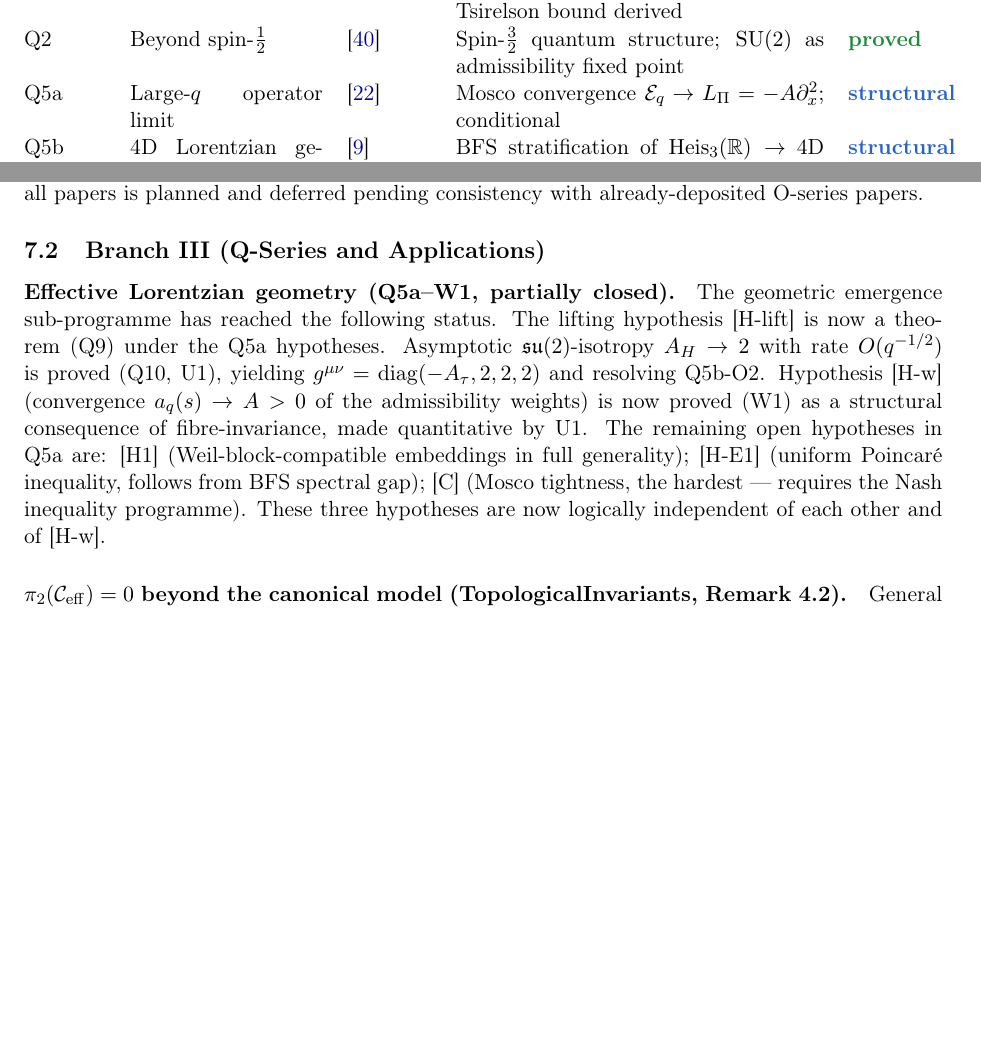
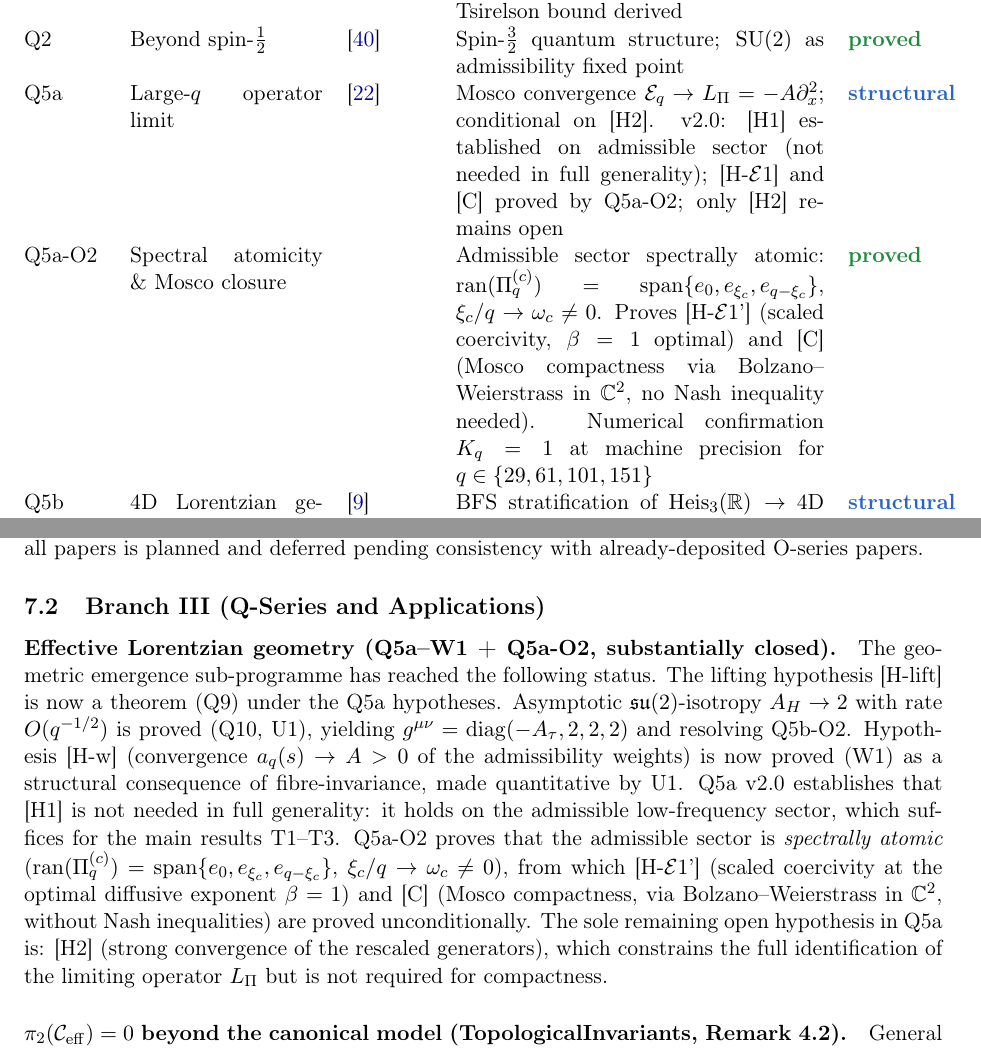
Before and after one commit to Cosmochrony/program, a LaTeX paper (tex/program.tex): two parts of pages 13 and 16 of 21, joined at a grey line, cut so that both start at the same text, the shorter picture padded with empty space. The pictures show the PDF file out/program.pdf that the author committed with the source.

Commit message:
Document Q5a-O2: prove spectral atomicity and close [H-𝓔1], [C]; update geometric emergence roadmap, dependency graph, programme text, and bibliography.

```diff
--- a/tex/program.tex
+++ b/tex/program.tex
@@ -72,4 +70,8 @@ A Structural Roadmap and Paper Inventory}
     yielding the effective Lorentzian co-metric $g^{\mu\nu} = \mathrm{diag}(-A_\tau, 2, 2, 2)$.
+    Q5a v2.0 establishes that [H1] is not needed in full generality.
+    Q5a-O2 proves spectral atomicity of the admissible sector (each pair spans three pure Fourier modes)
+    and closes hypotheses [H-$\mathcal{E}$1] and [C] without Nash inequalities;
+    the sole remaining Q5a target is [H2].
     This paper provides a complete inventory, a logical dependency map, and a structured account
     of what is proved, structural, heuristic, or open.
     It is intended both as an entry point for external readers and as an internal navigation reference.
@@ -492,6 +494,8 @@ A Structural Roadmap and Paper Inventory}
     admissibility weights) as a structural consequence of the fibre-invariance of admissible
     observables ($\mathcal{O} = \mathrm{Im}\,\Pi$), made quantitative by U1 (\sproved, under Q5a [H1],[H2]).
     After W1, the open Q5a hypotheses reduce to three: [H1], [H-E1], and [C].
+    Q5a-O2 subsequently proves that [H1] is not needed in full generality on the admissible sector,
+    and closes [H-E1] and [C] via spectral atomicity; the sole remaining hypothesis is [H2].
 
   \subsection{Gravity and Spacetime Track}
 
@@ -743,9 +751,10 @@ A Structural Roadmap and Paper Inventory}
         \def\dy{1.4cm}
 
         % ── Inputs (left column) ──────────────────────────────
-        \node[S] (Q5a) at (0,0)        {Q5a};
-        \node[S] (Q5b) at (0,-\dy)     {Q5b};
-        \node[S] (O25) at (-\dx,-2*\dy){O25};
+        \node[S] (Q5a)   at (0,0)          {Q5a};
+        \node[P] (Q5aO2) at (\dx,0)        {Q5a-O2};
+        \node[S] (Q5b)   at (0,-\dy)       {Q5b};
+        \node[S] (O25)   at (-\dx,-2*\dy)  {O25};
 
         % ── Core chain (centre column) ───────────────────────
         \node[S] (Q7)  at (\dx,-2*\dy) {Q7};
@@ -761,8 +770,10 @@ A Structural Roadmap and Paper Inventory}
           {$g^{\mu\nu}=\mathrm{diag}(-A_\tau,2,2,2)$};
 
         % ── Edges ────────────────────────────────────────────
+        \draw[arr]   (Q5a)--(Q5aO2);
         \draw[spine] (Q5a)--(Q5b);
         \draw[arr]   (Q5a) to[out=0,in=90] (Q7);
+        \draw[arr]   (Q5aO2) to[out=-90,in=90] (W1);
         \draw[arr]   (Q5b) to[out=0,in=135] (Q7);
         \draw[arr]   (Q5b) to[out=-45,in=90] (Q9);
         \draw[arr]   (Q5b) to[out=-90,in=90] (U1);
@@ -781,6 +792,8 @@ A Structural Roadmap and Paper Inventory}
         \draw[arr]   (W1)  to[out=-90,in=45]  (Met);
 
         % ── Status annotations ───────────────────────────────
+        \node[font=\tiny\sffamily,text=cproved,right=2pt] at (Q5aO2.east)
+          {spectral atomicity};
         \node[font=\tiny\sffamily,text=cproved,right=2pt] at (Q9.east)
           {coercivity $\Rightarrow A_H\!>\!0$};
         \node[font=\tiny\sffamily,text=cproved,right=2pt] at (U1.east)
@@ -790,8 +803,10 @@ A Structural Roadmap and Paper Inventory}
 
         \end{tikzpicture}
       }
-      \caption{Geometric emergence sub-programme: logical chain from the continuum-limit
-      hypotheses Q5a--Q5b to the effective Lorentzian co-metric.
+      \caption{Geometric emergence sub-programme: logical chain from Q5a to the effective
+      Lorentzian co-metric.
+      \textbf{Q5a-O2}~(\sproved{}): spectral atomicity of $\mathrm{ran}(\Pi_q)$;
+      proves [H-$\mathcal{E}$1] and [C]; closes all Q5a hypotheses except [H2].
       \textbf{Q9}~(\sproved{}): [H-lift] is a theorem under Q5a; coercivity gives $A_H>0$
         independently of the bridge.
         \textbf{Q8}~(\sstruct{}): $A_Z = C_{\mathfrak{su}(2)} = 2$ by Casimir rigidity;
@@ -803,7 +818,7 @@ A Structural Roadmap and Paper Inventory}
         \textbf{W1}~(\sproved{}): [H-w] proved as a structural consequence of fibre-invariance
         ($\mathcal{O}=\mathrm{Im}\,\Pi$), quantitative control from~U1.
         The effective metric $g^{\mu\nu} = \mathrm{diag}(-A_\tau,2,2,2)$ is established
-        under the Q5a hypotheses.}
+        under the Q5a hypotheses; [H2] is the sole remaining open hypothesis.}
       \label{fig:geom}
     \end{figure}
     \label{sec:inventory}
@@ -969,8 +984,17 @@ A Structural Roadmap and Paper Inventory}
       Spin-$\tfrac{3}{2}$ quantum structure; $\SU(2)$ as admissibility fixed point &
       \sproved \\[3pt]
       Q5a & Large-$q$ operator limit & \cite{Beau2026q5a} &
-      Mosco convergence $\mathcal{E}_q \to L_\Pi = -A\partial_x^2$; conditional &
+      Mosco convergence $\mathcal{E}_q \to L_\Pi = -A\partial_x^2$; conditional on [H2].
+      v2.0: [H1] established on admissible sector (not needed in full generality);
+      [H-$\mathcal{E}$1] and [C] proved by Q5a-O2; only [H2] remains open &
       \sstruct \\[3pt]
+      Q5a-O2 & Spectral atomicity \& Mosco closure & \phantom{---} &
+      Admissible sector spectrally atomic: $\mathrm{ran}(\Pi_q^{(c)}) =
+      \mathrm{span}\{e_0, e_{\xi_c}, e_{q-\xi_c}\}$, $\xi_c/q \to \omega_c \neq 0$.
+      Proves [H-$\mathcal{E}$1'] (scaled coercivity, $\beta=1$ optimal) and [C]
+      (Mosco compactness via Bolzano--Weierstrass in $\mathbb{C}^2$, no Nash inequality needed).
+      Numerical confirmation $K_q=1$ at machine precision for $q \in \{29,61,101,151\}$ &
+      \sproved \\[3pt]
       Q5b & 4D Lorentzian geometry & \cite{Beau2026q5b} &
       BFS stratification of $\Heis_3(\mathbb{R}) \to$ 4D Lorentzian spacetime; conditional &
       \sstruct \\[3pt]
@@ -1076,18 +1100,24 @@ A Structural Roadmap and Paper Inventory}
 
   \subsection{Branch III (Q-Series and Applications)}
 
-  \paragraph{Effective Lorentzian geometry (Q5a--W1, partially closed).}
+  \paragraph{Effective Lorentzian geometry (Q5a--W1 + Q5a-O2, substantially closed).}
     The geometric emergence sub-programme has reached the following status.
     The lifting hypothesis~[H-lift] is now a theorem~(Q9) under the Q5a hypotheses.
     Asymptotic $\mathfrak{su}(2)$-isotropy $A_H \to 2$ with rate $O(q^{-1/2})$ is proved~(Q10, U1),
     yielding $g^{\mu\nu} = \mathrm{diag}(-A_\tau, 2, 2, 2)$ and resolving Q5b-O2.
     Hypothesis~[H-w] (convergence $a_q(s) \to A > 0$ of the admissibility weights) is now
     proved~(W1) as a structural consequence of fibre-invariance, made quantitative by U1.
-    The remaining open hypotheses in Q5a are:
-    [H1] (Weil-block-compatible embeddings in full generality);
-    [H-E1] (uniform Poincaré inequality, follows from BFS spectral gap);
-    [C] (Mosco tightness, the hardest --- requires the Nash inequality programme).
-    These three hypotheses are now logically independent of each other and of [H-w].
+    Q5a v2.0 establishes that [H1] is not needed in full generality: it holds on the
+    admissible low-frequency sector, which suffices for the main results T1--T3.
+    Q5a-O2 proves that the admissible sector is \emph{spectrally atomic}
+    ($\mathrm{ran}(\Pi_q^{(c)}) = \mathrm{span}\{e_0, e_{\xi_c}, e_{q-\xi_c}\}$,
+    $\xi_c/q \to \omega_c \neq 0$), from which
+    [H-$\mathcal{E}$1'] (scaled coercivity at the optimal diffusive exponent $\beta=1$) and [C]
+    (Mosco compactness, via Bolzano--Weierstrass in $\mathbb{C}^2$, without Nash inequalities)
+    are proved unconditionally.
+    The sole remaining open hypothesis in Q5a is:
+    [H2] (strong convergence of the rescaled generators), which constrains the full identification
+    of the limiting operator $L_\Pi$ but is not required for compactness.
 
   \paragraph{$\pi_2(\mathcal{C}_{\mathrm{eff}}) = 0$ beyond the canonical model
     (TopologicalInvariants, Remark~4.2).}
@@ -1133,5 +1163,4 @@ A Structural Roadmap and Paper Inventory}
   W1 proves [H-w] as a structural consequence of the fibre-invariance of admissible observables.
   The effective Lorentzian co-metric $g^{\mu\nu} = \mathrm{diag}(-A_\tau, 2, 2, 2)$ is thereby
   established under the Q5a foundational hypotheses and [U].
-  The remaining analytical targets are the Q5a hypotheses [H1], [H-E1], and [C],
-  which are now logically independent of each other and of the proved [H-w].
+  Q5a v2.0 establishes that [H1] is not needed in full generality on the admissible sector.
@@ -1138,3 +1170,6 @@ A Structural Roadmap and Paper Inventory}
+  Bolzano--Weierstrass in $\mathbb{C}^2$.
+  The sole remaining analytical target in Q5a is hypothesis~[H2] (strong convergence of the
+  rescaled generators), which controls the identification of the limiting operator $L_\Pi$.
 
   For an external reader, three entry sequences are suggested.
   For the quantum structure thread:
```
Also changed, not shown: tex/cosmochrony-bibliography.bib (+8 -0 lines), out/program.pdf, tex/program.tex (15 more changed lines), 1 other file.
